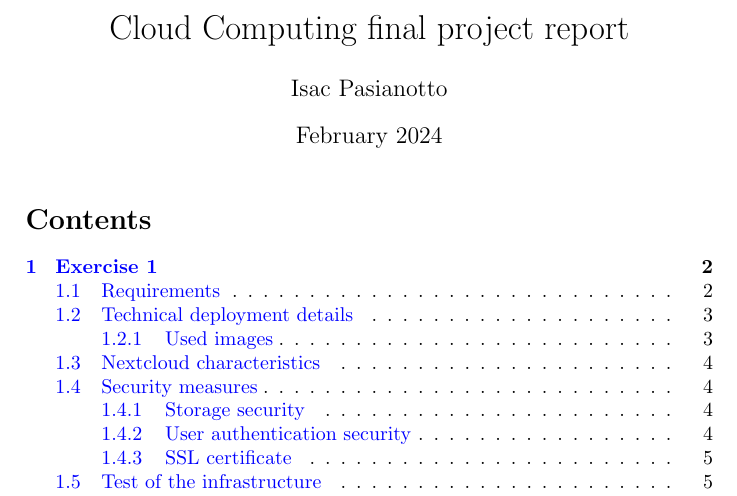
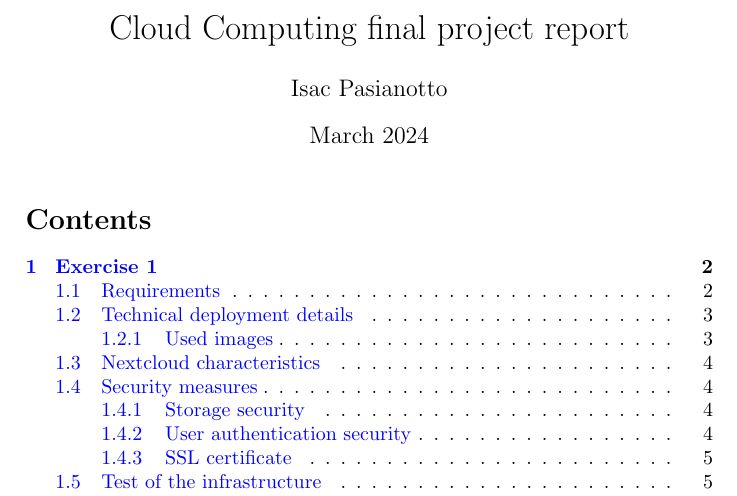
Before and after one commit to IsacPasianotto/cloud-computing-assignment, a LaTeX document (texfiles/report.tex): part of page 1 of 13, cut so that both start at the same text. Compiled offline with pdfLaTeX.

Commit message:
fixed dates

```diff
--- a/texfiles/report.tex
+++ b/texfiles/report.tex
@@ -34,7 +34,7 @@
 
 \title{Cloud Computing final project report}
 \author{Isac Pasianotto}
-\date{February 2024}
+\date{March 2024}
 \maketitle
 \tableofcontents
 \newpage
```
Also changed, not shown: texfiles/presentation.tex (+1 -1 lines), Pasianotto_report.pdf, presentation.pdf.
